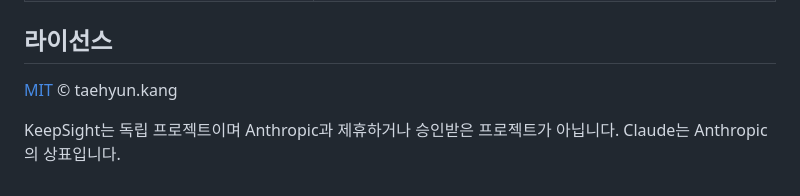
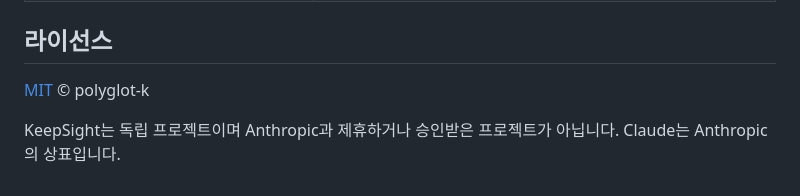
Before and after one commit to polyglot-k/keepsight, a Markdown page: README.ko.md, the part around the change. GitHub-like rendering.

Commit message:
README: credit polyglot-k in the license line
Co-Authored-By: Claude Opus 5.5 (1M context) <noreply@anthropic.com>

```diff
--- a/README.ko.md
+++ b/README.ko.md
@@ -256,6 +256,6 @@ flowchart LR
 
 ## 라이선스
 
-[MIT](LICENSE) © taehyun.kang
+[MIT](LICENSE) © polyglot-k
 
 KeepSight는 독립 프로젝트이며 Anthropic과 제휴하거나 승인받은 프로젝트가 아닙니다. Claude는 Anthropic의 상표입니다.
```
Also changed, not shown: README.md (+1 -1 lines).
